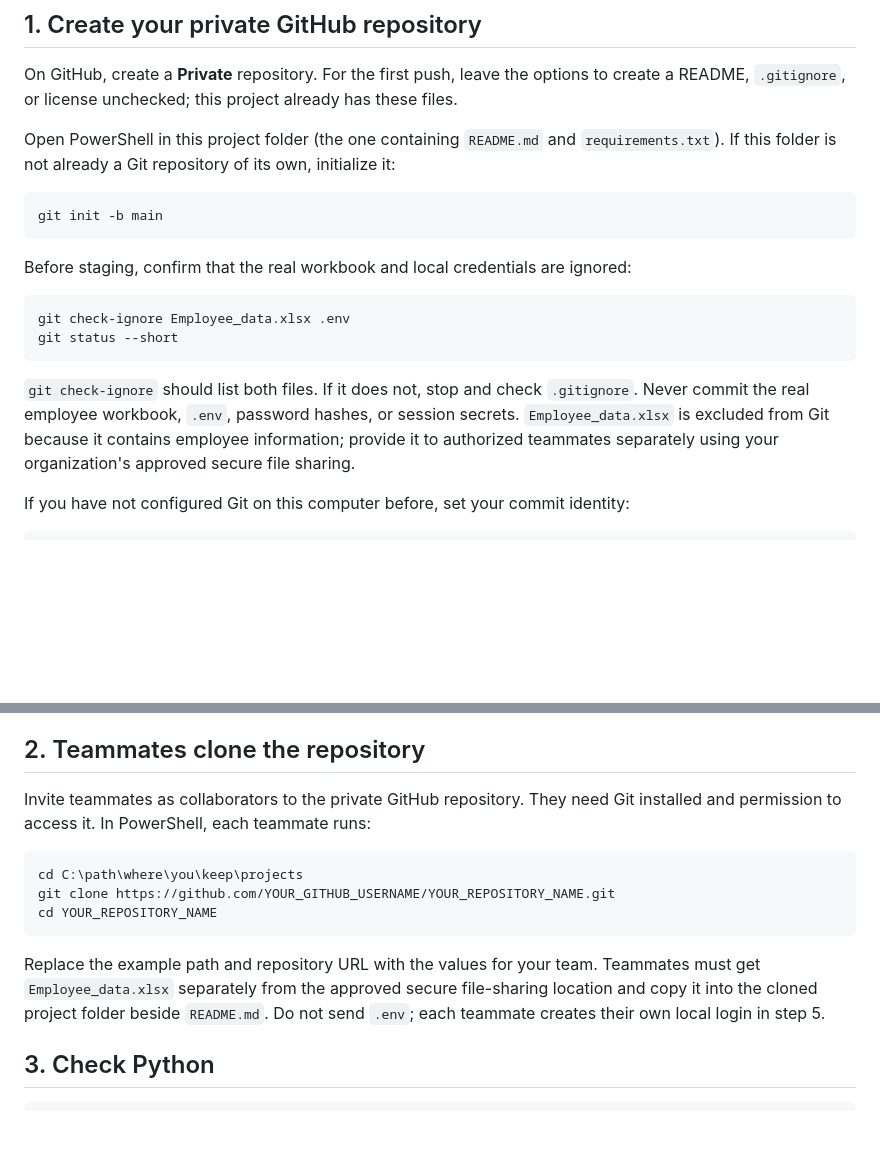
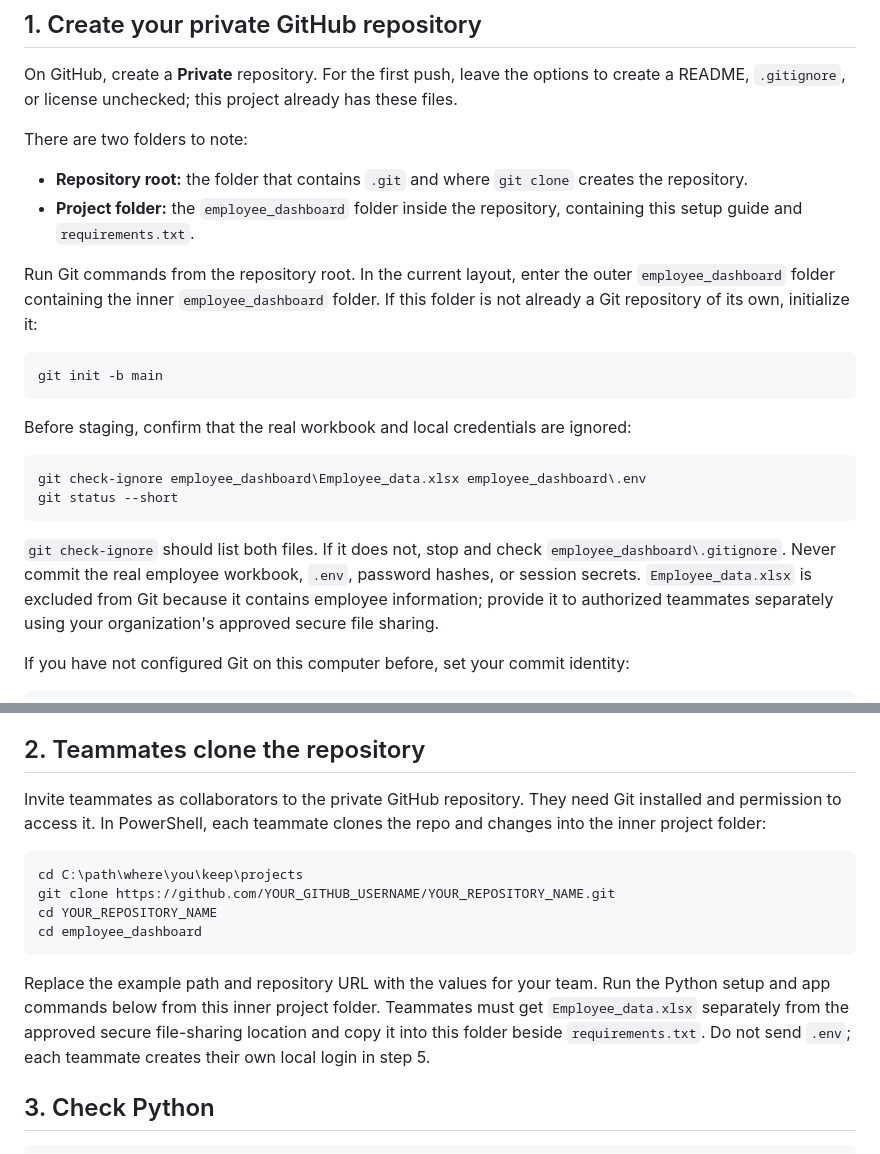
Before and after one commit to jaga-dev-engineer/Employee_dashboard, a Markdown page: employee_dashboard/SETUP.md, 2 parts joined by grey strips. GitHub-like rendering; blank space fills up the shorter version.

Commit message:
Clarify nested repo setup instructions
Co-authored-by: Copilot <223556219+Copilot@users.noreply.github.com>

````diff
--- a/employee_dashboard/SETUP.md
+++ b/employee_dashboard/SETUP.md
@@ -14,7 +14,12 @@ This guide covers creating your own GitHub repository, sharing it with teammates
 
 On GitHub, create a **Private** repository. For the first push, leave the options to create a README, `.gitignore`, or license unchecked; this project already has these files.
 
-Open PowerShell in this project folder (the one containing `README.md` and `requirements.txt`). If this folder is not already a Git repository of its own, initialize it:
+There are two folders to note:
+
+- **Repository root:** the folder that contains `.git` and where `git clone` creates the repository.
+- **Project folder:** the `employee_dashboard` folder inside the repository, containing this setup guide and `requirements.txt`.
+
+Run Git commands from the repository root. In the current layout, enter the outer `employee_dashboard` folder containing the inner `employee_dashboard` folder. If this folder is not already a Git repository of its own, initialize it:
 
 ```powershell
 git init -b main
@@ -23,11 +28,11 @@ git init -b main
 Before staging, confirm that the real workbook and local credentials are ignored:
 
 ```powershell
-git check-ignore Employee_data.xlsx .env
+git check-ignore employee_dashboard\Employee_data.xlsx employee_dashboard\.env
 git status --short
 ```
 
-`git check-ignore` should list both files. If it does not, stop and check `.gitignore`. Never commit the real employee workbook, `.env`, password hashes, or session secrets. `Employee_data.xlsx` is excluded from Git because it contains employee information; provide it to authorized teammates separately using your organization's approved secure file sharing.
+`git check-ignore` should list both files. If it does not, stop and check `employee_dashboard\.gitignore`. Never commit the real employee workbook, `.env`, password hashes, or session secrets. `Employee_data.xlsx` is excluded from Git because it contains employee information; provide it to authorized teammates separately using your organization's approved secure file sharing.
 
 If you have not configured Git on this computer before, set your commit identity:
 
@@ -59,15 +64,16 @@ If pushing returns **404**, verify that the repository exists and the URL matche
 
 ## 2. Teammates clone the repository
 
-Invite teammates as collaborators to the private GitHub repository. They need Git installed and permission to access it. In PowerShell, each teammate runs:
+Invite teammates as collaborators to the private GitHub repository. They need Git installed and permission to access it. In PowerShell, each teammate clones the repo and changes into the inner project folder:
 
 ```powershell
 cd C:\path\where\you\keep\projects
 git clone https://github.com/YOUR_GITHUB_USERNAME/YOUR_REPOSITORY_NAME.git
 cd YOUR_REPOSITORY_NAME
+cd employee_dashboard
 ```
 
-Replace the example path and repository URL with the values for your team. Teammates must get `Employee_data.xlsx` separately from the approved secure file-sharing location and copy it into the cloned project folder beside `README.md`. Do not send `.env`; each teammate creates their own local login in step 5.
+Replace the example path and repository URL with the values for your team. Run the Python setup and app commands below from this inner project folder. Teammates must get `Employee_data.xlsx` separately from the approved secure file-sharing location and copy it into this folder beside `requirements.txt`. Do not send `.env`; each teammate creates their own local login in step 5.
 
 ## 3. Check Python
 
````
